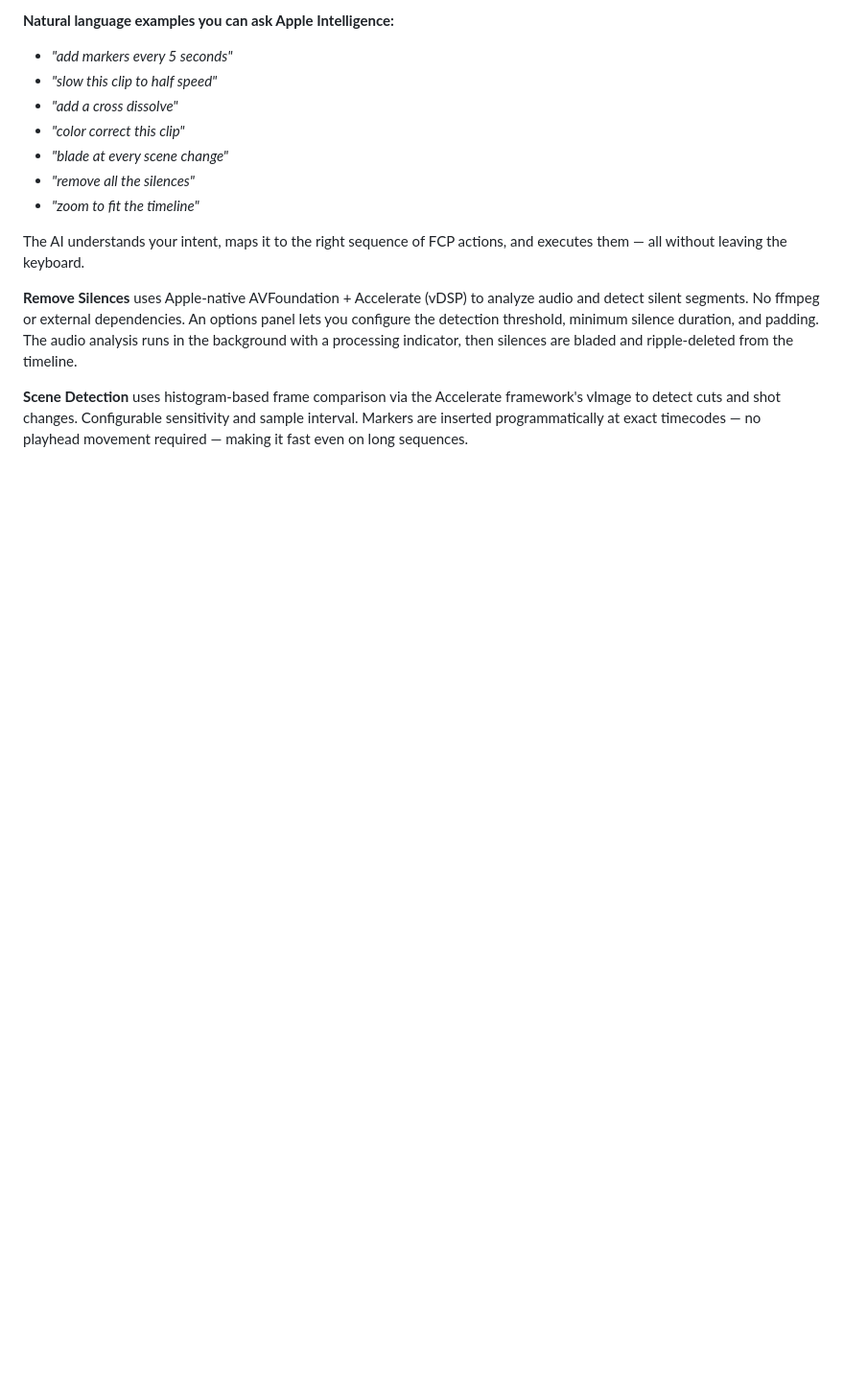
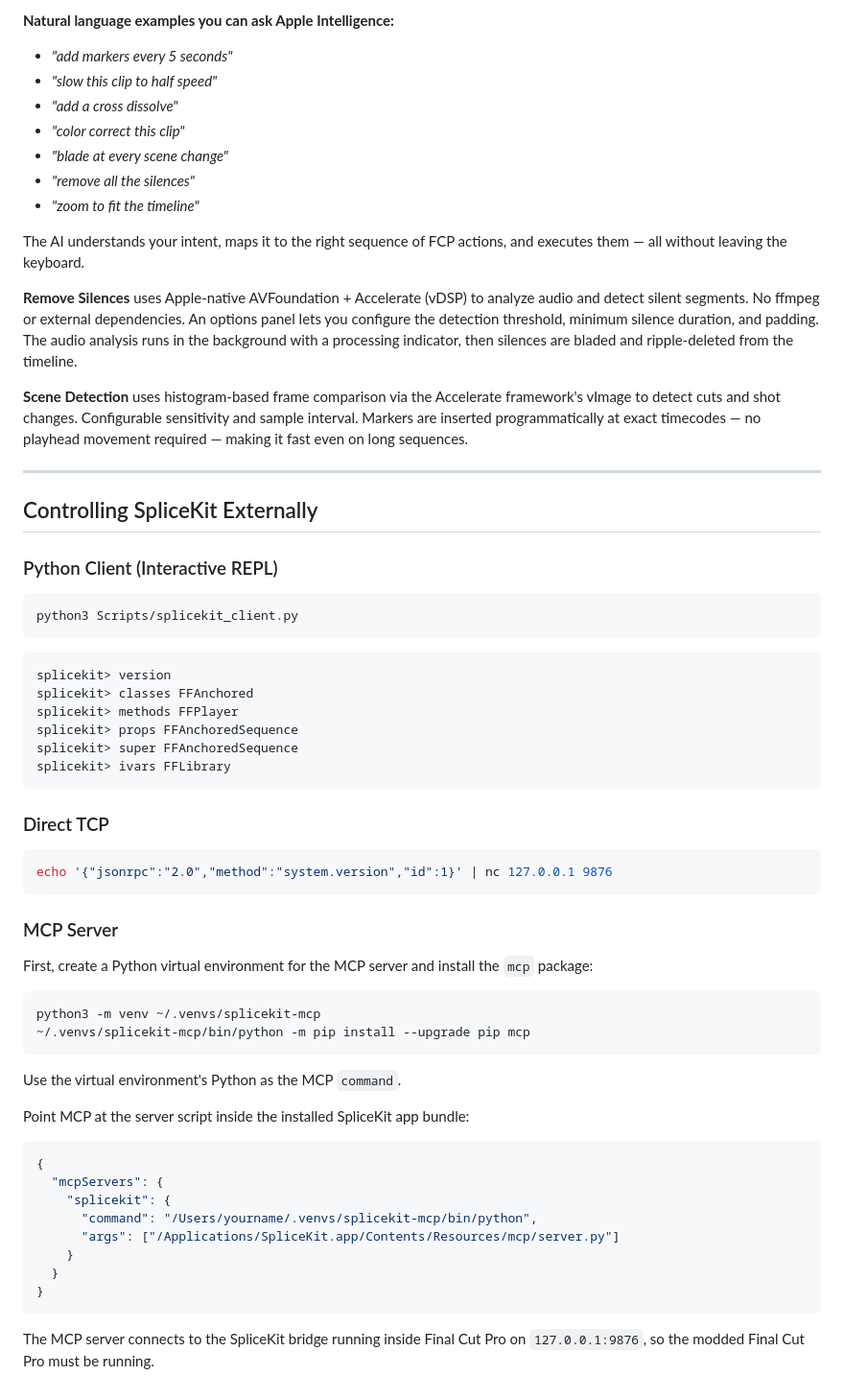
Before and after one commit to latenitefilms/SpliceKitWebsite, a Markdown page: docs/how-to-use.md, the part around the change. Shown at 96% size. GitHub-like rendering; blank space fills up the shorter version.

Commit message:
Added "Controlling SpliceKit Externally"

````diff
--- a/docs/how-to-use.md
+++ b/docs/how-to-use.md
@@ -88,3 +88,54 @@ The AI understands your intent, maps it to the right sequence of FCP actions, an
 **Remove Silences** uses Apple-native AVFoundation + Accelerate (vDSP) to analyze audio and detect silent segments. No ffmpeg or external dependencies. An options panel lets you configure the detection threshold, minimum silence duration, and padding. The audio analysis runs in the background with a processing indicator, then silences are bladed and ripple-deleted from the timeline.
 
 **Scene Detection** uses histogram-based frame comparison via the Accelerate framework's vImage to detect cuts and shot changes. Configurable sensitivity and sample interval. Markers are inserted programmatically at exact timecodes — no playhead movement required — making it fast even on long sequences.
+
+---
+
+## Controlling SpliceKit Externally
+
+### Python Client (Interactive REPL)
+
+```bash
+python3 Scripts/splicekit_client.py
+```
+
+```
+splicekit> version
+splicekit> classes FFAnchored
+splicekit> methods FFPlayer
+splicekit> props FFAnchoredSequence
+splicekit> super FFAnchoredSequence
+splicekit> ivars FFLibrary
+```
+
+### Direct TCP
+
+```bash
+echo '{"jsonrpc":"2.0","method":"system.version","id":1}' | nc 127.0.0.1 9876
+```
+
+### MCP Server
+
+First, create a Python virtual environment for the MCP server and install the `mcp` package:
+
+```bash
+python3 -m venv ~/.venvs/splicekit-mcp
+~/.venvs/splicekit-mcp/bin/python -m pip install --upgrade pip mcp
+```
+
+Use the virtual environment's Python as the MCP `command`.
+
+Point MCP at the server script inside the installed SpliceKit app bundle:
+
+```json
+{
+  "mcpServers": {
+    "splicekit": {
+      "command": "/Users/yourname/.venvs/splicekit-mcp/bin/python",
+      "args": ["/Applications/SpliceKit.app/Contents/Resources/mcp/server.py"]
+    }
+  }
+}
+```
+
+The MCP server connects to the SpliceKit bridge running inside Final Cut Pro on `127.0.0.1:9876`, so the modded Final Cut Pro must be running.
````
